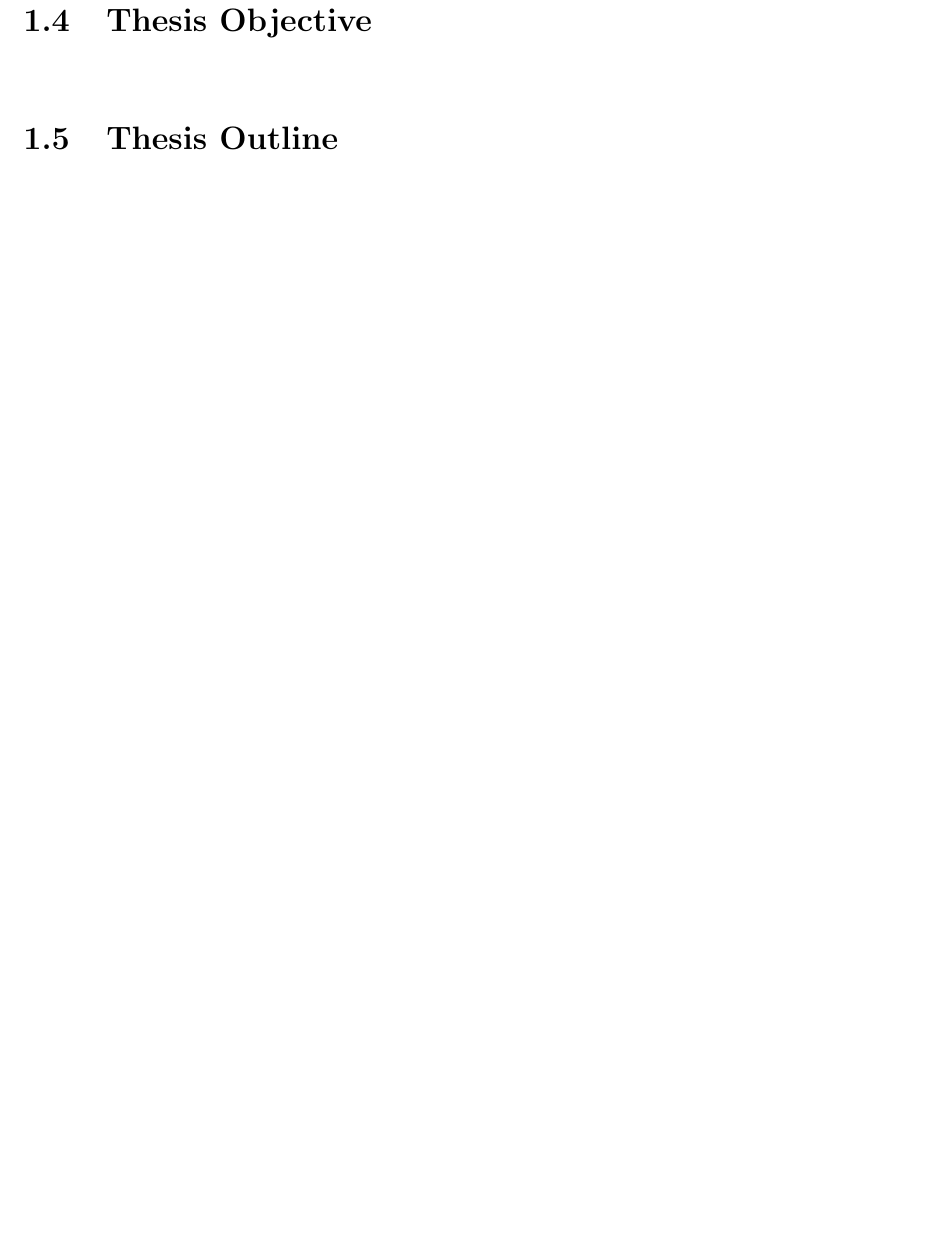
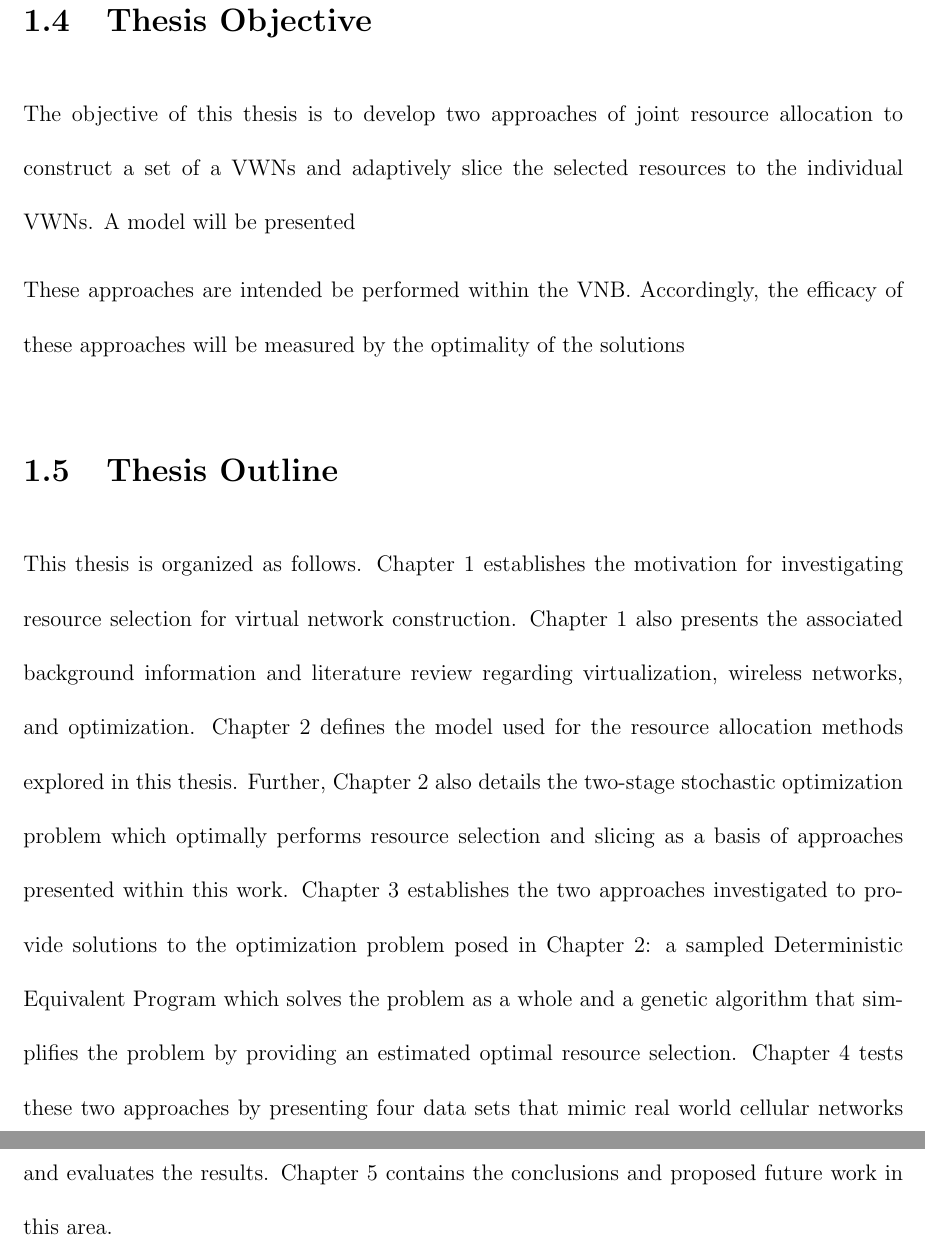
Before and after one commit to KoryTeague/VorMod_Thesis, a LaTeX thesis (KT_Thesis.tex): part of page 9 of 32 before the commit and two parts of pages 9 and 10 of 33 after it, the two joined at a grey line, cut so that both start at the same text, the shorter picture padded with empty space. Compiled offline with pdfLaTeX.

Commit message:
Work on Ch 1

```diff
--- a/KT_Thesis.tex
+++ b/KT_Thesis.tex
@@ -177,9 +177,13 @@ coincidental.
 
 \section{Thesis Objective} \label{sec:objective}
 
+The objective of this thesis is to develop two approaches of joint resource allocation to construct a set of a VWNs and adaptively slice the selected resources to the individual VWNs.  A model will be presented
+
+These approaches are intended be performed within the VNB.  Accordingly, the efficacy of these approaches will be measured by the optimality of the solutions
+
 \section{Thesis Outline} \label{sec:outline}
 
-
+This thesis is organized as follows.  Chapter \ref{ch:intro} establishes the motivation for investigating resource selection for virtual network construction.  Chapter \ref{ch:intro} also presents the associated background information and literature review regarding virtualization, wireless networks, and optimization.  Chapter \ref{ch:vnbmodel} defines the model used for the resource allocation methods explored in this thesis.  Further, Chapter \ref{ch:vnbmodel} also details the two-stage stochastic optimization problem which optimally performs resource selection and slicing as a basis of approaches presented within this work. Chapter \ref{ch:approaches} establishes the two approaches investigated to provide solutions to the optimization problem posed in Chapter \ref{ch:vnbmodel}: a sampled Deterministic Equivalent Program which solves the problem as a whole and a genetic algorithm that simplifies the problem by providing an estimated optimal resource selection.  Chapter \ref{ch:testsim} tests these two approaches by presenting four data sets that mimic real world cellular networks and evaluates the results.  Chapter \ref{ch:conc} contains the conclusions and proposed future work in this area.
 
 \iffalse
 %\markright{Albert J. Kippleby \hfill Chapter 1. Introduction \hfill}
```
Also changed, not shown: KT_Thesis.pdf, 5 other files.
